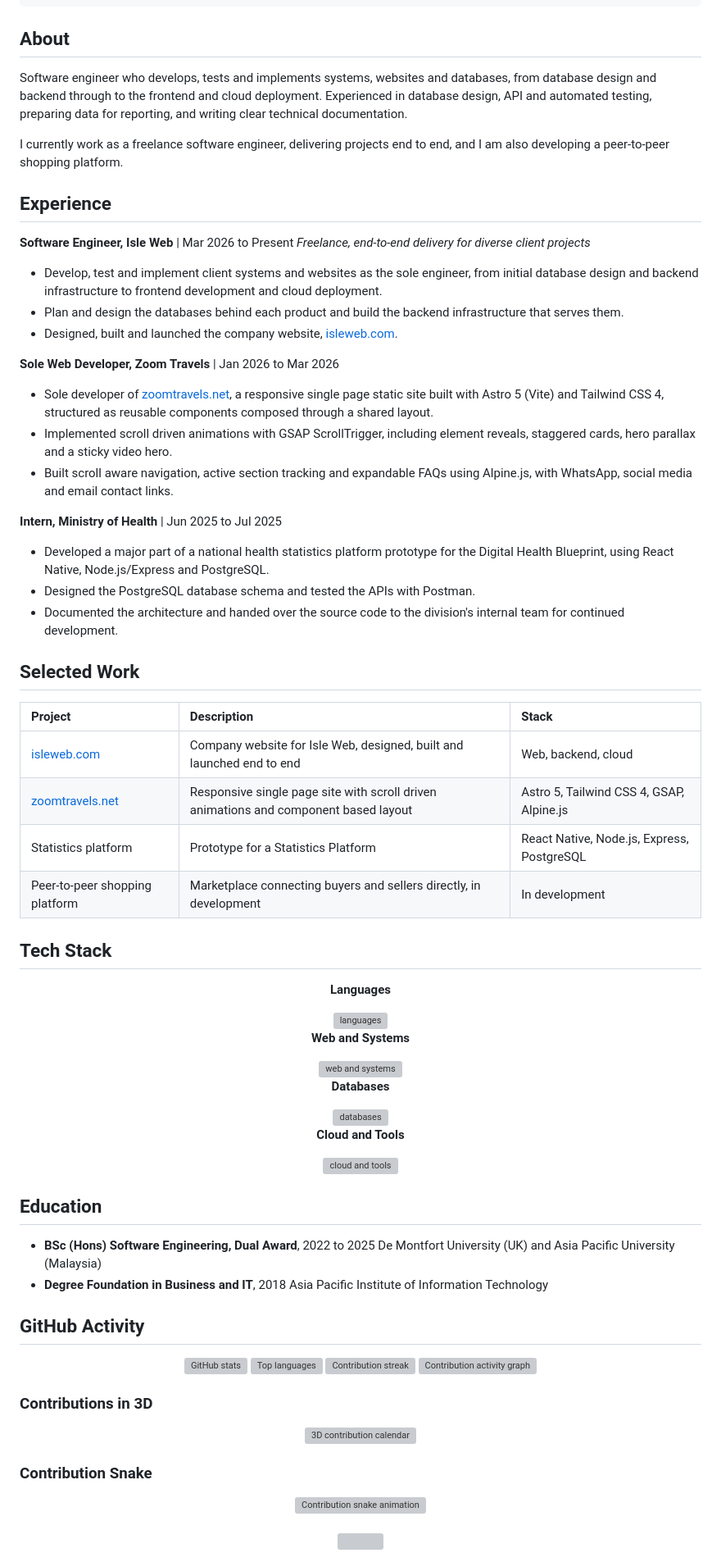
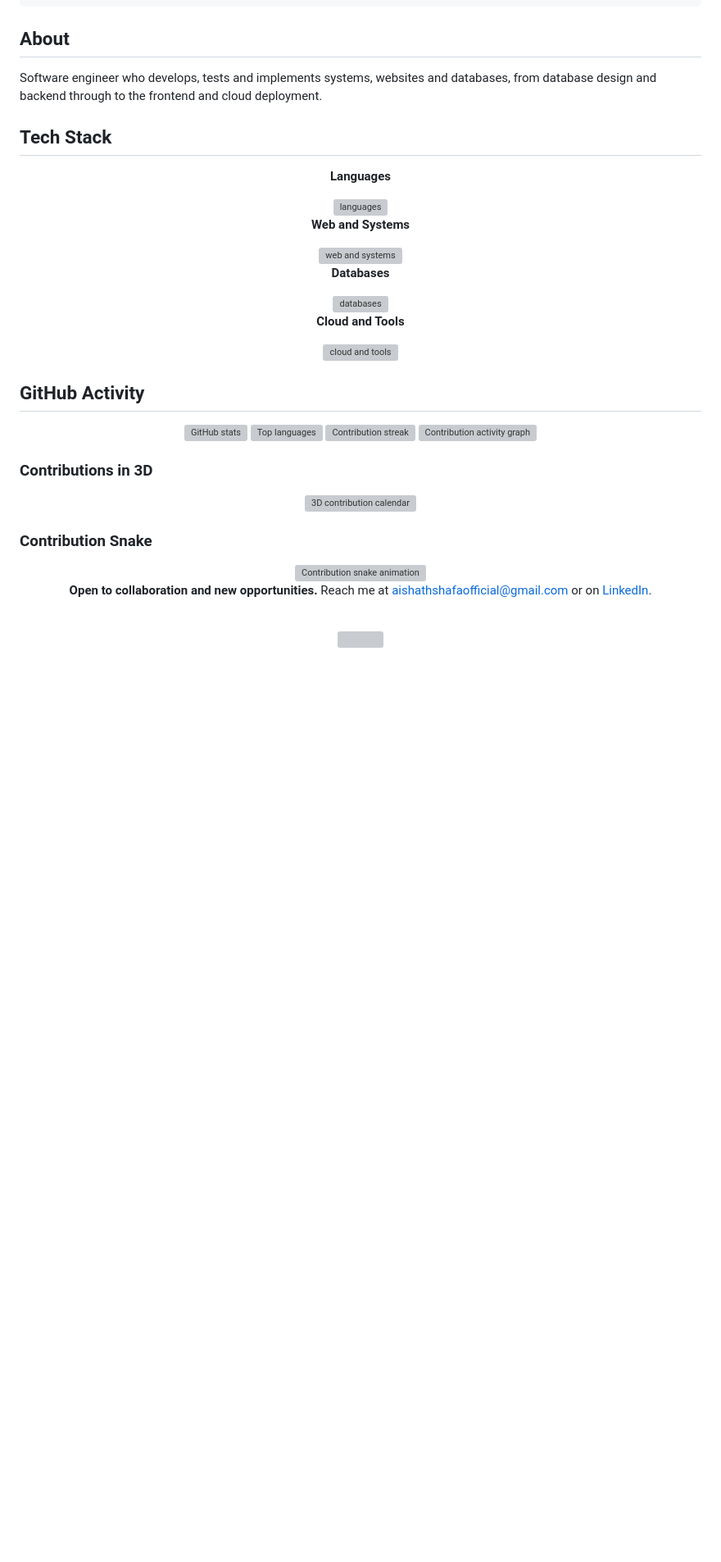
Before and after one commit to AishShafa/AishShafa, a Markdown page: README.md, the part around one of its changes. Shown at 82% size. Drawn GitHub-style; blank space fills up the shorter version; grey boxes are pictures that could not be loaded.

```diff
--- a/README.md
+++ b/README.md
@@ -42,36 +30,7 @@ aishath@github
 
 ## About
 
-Software engineer who develops, tests and implements systems, websites and databases, from database design and backend through to the frontend and cloud deployment. Experienced in database design, API and automated testing, preparing data for reporting, and writing clear technical documentation.
-
-I currently work as a freelance software engineer, delivering projects end to end, and I am also developing a peer-to-peer shopping platform.
-
-## Experience
-
-**Software Engineer, Isle Web** | Mar 2026 to Present
-*Freelance, end-to-end delivery for diverse client projects*
-- Develop, test and implement client systems and websites as the sole engineer, from initial database design and backend infrastructure to frontend development and cloud deployment.
-- Plan and design the databases behind each product and build the backend infrastructure that serves them.
-- Designed, built and launched the company website, [isleweb.com](https://isleweb.com).
-
-**Sole Web Developer, Zoom Travels** | Jan 2026 to Mar 2026
-- Sole developer of [zoomtravels.net](https://zoomtravels.net), a responsive single page static site built with Astro 5 (Vite) and Tailwind CSS 4, structured as reusable components composed through a shared layout.
-- Implemented scroll driven animations with GSAP ScrollTrigger, including element reveals, staggered cards, hero parallax and a sticky video hero.
-- Built scroll aware navigation, active section tracking and expandable FAQs using Alpine.js, with WhatsApp, social media and email contact links.
-
-**Intern, Ministry of Health** | Jun 2025 to Jul 2025
-- Developed a major part of a national health statistics platform prototype for the Digital Health Blueprint, using React Native, Node.js/Express and PostgreSQL.
-- Designed the PostgreSQL database schema and tested the APIs with Postman.
-- Documented the architecture and handed over the source code to the division's internal team for continued development.
-
-## Selected Work
-
-| Project | Description | Stack |
-| :--- | :--- | :--- |
-| [isleweb.com](https://isleweb.com) | Company website for Isle Web, designed, built and launched end to end | Web, backend, cloud |
-| [zoomtravels.net](https://zoomtravels.net) | Responsive single page site with scroll driven animations and component based layout | Astro 5, Tailwind CSS 4, GSAP, Alpine.js |
-| Statistics platform | Prototype for a Statistics Platform | React Native, Node.js, Express, PostgreSQL |
-| Peer-to-peer shopping platform | Marketplace connecting buyers and sellers directly, in development | In development |
+Software engineer who develops, tests and implements systems, websites and databases, from database design and backend through to the frontend and cloud deployment.
 
 ## Tech Stack
 
@@ -94,13 +53,6 @@ I currently work as a freelance software engineer, delivering projects end to en
 <img src="https://skillicons.dev/icons?i=aws,git,github,postman,vscode,visualstudio,eclipse,androidstudio&theme=dark" alt="cloud and tools" />
 
 </div>
-
-## Education
-
-- **BSc (Hons) Software Engineering, Dual Award**, 2022 to 2025
-  De Montfort University (UK) and Asia Pacific University (Malaysia)
-- **Degree Foundation in Business and IT**, 2018
-  Asia Pacific Institute of Information Technology
 
 ## GitHub Activity
 
@@ -133,6 +85,9 @@ I currently work as a freelance software engineer, delivering projects end to en
 
 <div align="center">
 
+**Open to collaboration and new opportunities.**
+Reach me at [aishathshafaofficial@gmail.com](mailto:aishathshafaofficial@gmail.com) or on [LinkedIn](https://www.linkedin.com/in/aishathshafa).
+
 <br/>
 
 <img src="./assets/footer.svg" width="100%" alt="" />
```
Also changed, not shown: other parts of README.md (+10 -22 lines).
